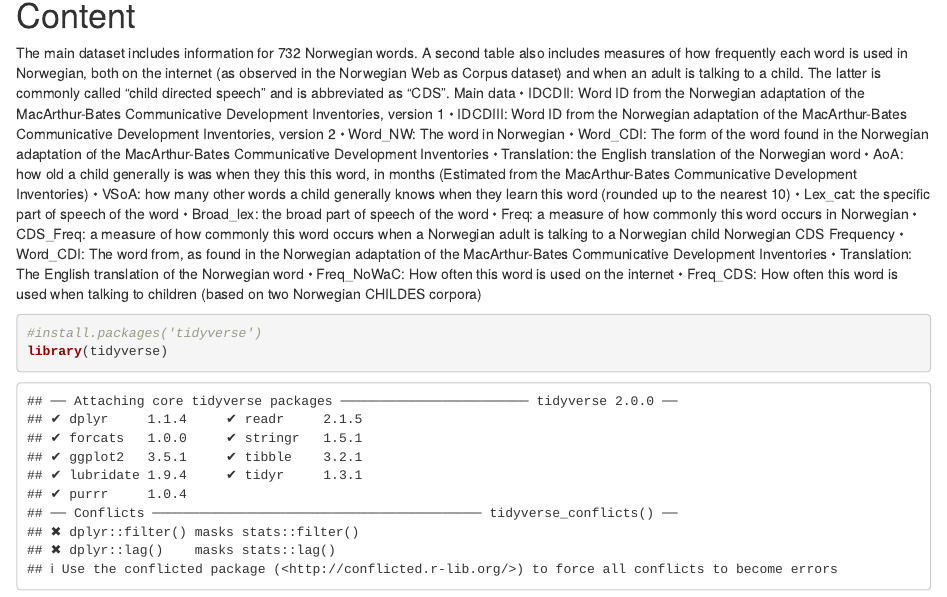
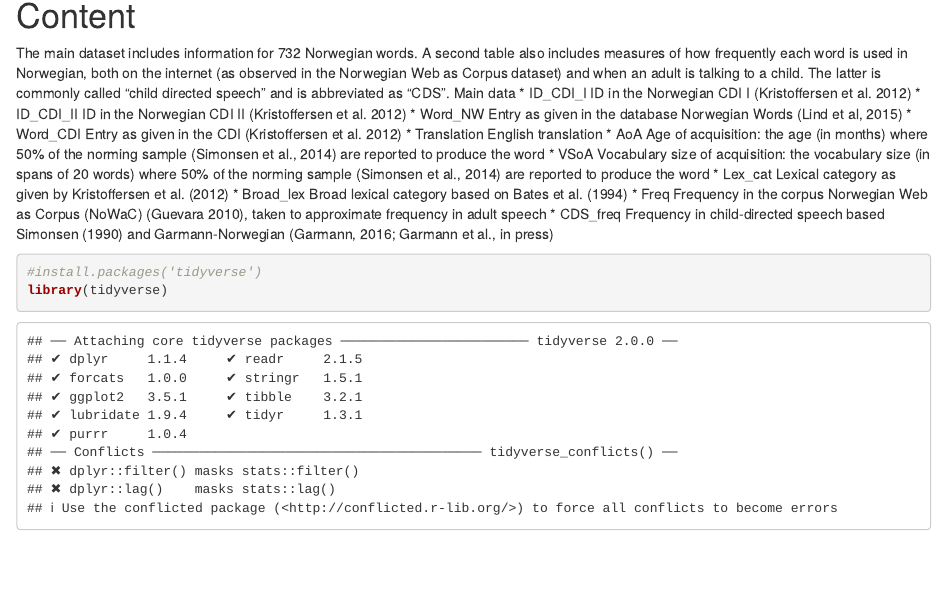
Before and after one commit to wkmatrosowa/LDA_project, an R Markdown document (project_work.Rmd): the page in a window 1100 px wide, from 90 px down. Rendered offline with R 4.5, knitr and Pandoc, with nearby package versions.

Commit message:
add new info about data

````diff
--- a/project_work.Rmd
+++ b/project_work.Rmd
@@ -4,24 +4,21 @@ output: html_document
 ---
 
 # Content
+
 The main dataset includes information for 732 Norwegian words. A second table also includes measures of how frequently each word is used in Norwegian, both on the internet (as observed in the Norwegian Web as Corpus dataset) and when an adult is talking to a child. The latter is commonly called “child directed speech” and is abbreviated as “CDS”.
 Main data
-•	IDCDII: Word ID from the Norwegian adaptation of the MacArthur-Bates Communicative Development Inventories, version 1
-•	IDCDIII: Word ID from the Norwegian adaptation of the MacArthur-Bates Communicative Development Inventories, version 2
-•	Word_NW: The word in Norwegian
-•	Word_CDI: The form of the word found in the Norwegian adaptation of the MacArthur-Bates Communicative Development Inventories
-•	Translation: the English translation of the Norwegian word
-•	AoA: how old a child generally is was when they this this word, in months (Estimated from the MacArthur-Bates Communicative Development Inventories)
-•	VSoA: how many other words a child generally knows when they learn this word (rounded up to the nearest 10)
-•	Lex_cat: the specific part of speech of the word
-•	Broad_lex: the broad part of speech of the word
-•	Freq: a measure of how commonly this word occurs in Norwegian
-•	CDS_Freq: a measure of how commonly this word occurs when a Norwegian adult is talking to a Norwegian child
-Norwegian CDS Frequency
-•	Word_CDI: The word from, as found in the Norwegian adaptation of the MacArthur-Bates Communicative Development Inventories
-•	Translation: The English translation of the Norwegian word
-•	Freq_NoWaC: How often this word is used on the internet
-•	Freq_CDS: How often this word is used when talking to children (based on two Norwegian CHILDES corpora)
+* ID_CDI_I    	ID in the Norwegian CDI I (Kristoffersen et al. 2012)
+* ID_CDI_II    	ID in the Norwegian CDI II (Kristoffersen et al. 2012)
+* Word_NW    	Entry as given in the database Norwegian Words (Lind et al, 2015)
+* Word_CDI    	Entry as given in the CDI (Kristoffersen et al. 2012)
+* Translation  	English translation
+* AoA     	Age of acquisition: the age (in months) where 50% of the norming sample (Simonsen et al., 2014) are reported to produce the word
+* VSoA     	Vocabulary size of acquisition: the vocabulary size (in spans of 20 words) where 50% of the norming sample (Simonsen et al., 2014) are reported to produce the word
+* Lex_cat     	Lexical category as given by Kristoffersen et al. (2012)
+* Broad_lex     	Broad lexical category based on Bates et al. (1994)
+* Freq     	Frequency in the corpus Norwegian Web as Corpus (NoWaC) (Guevara 2010), taken to approximate frequency in adult speech
+* CDS_freq     	Frequency in child-directed speech based Simonsen (1990) and Garmann-Norwegian (Garmann, 2016; Garmann et al., in press)
+
 
 ```{r}
 #install.packages('tidyverse')
````
